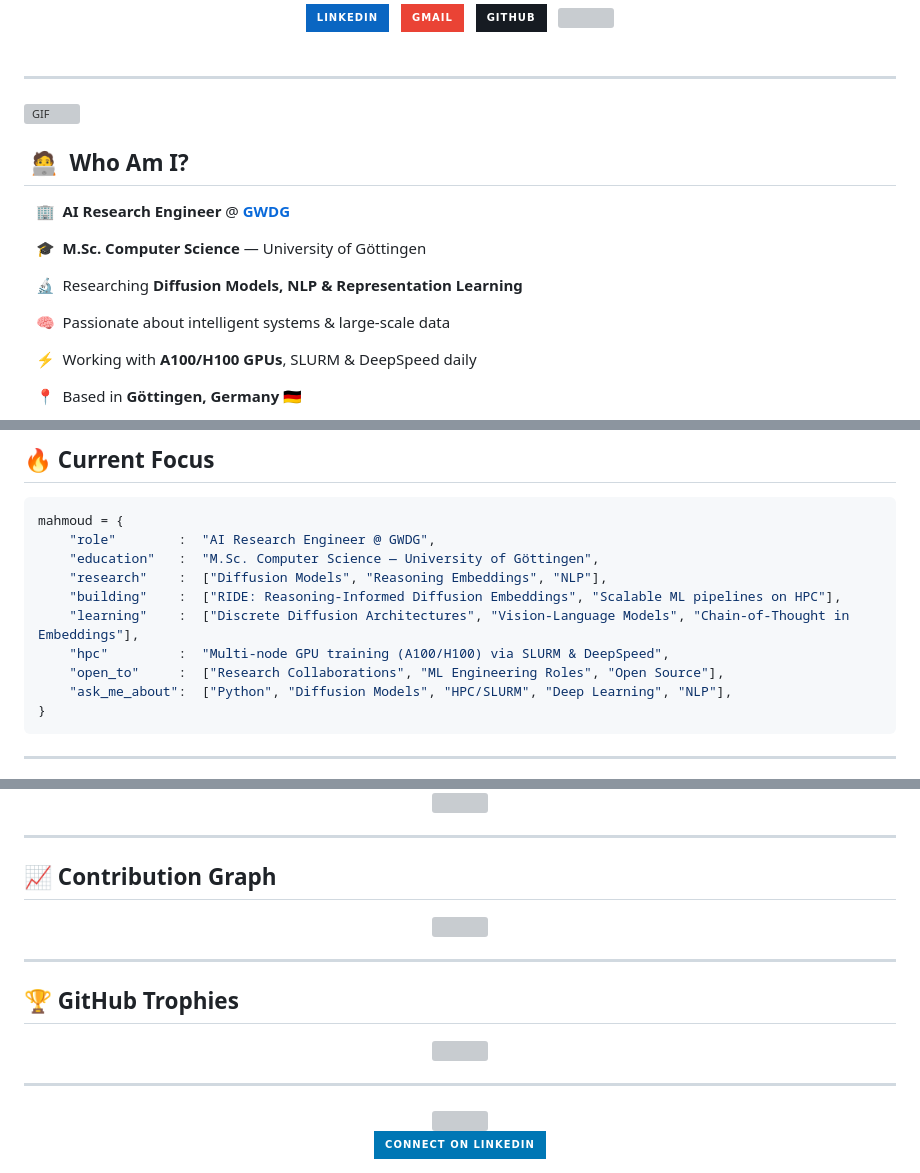
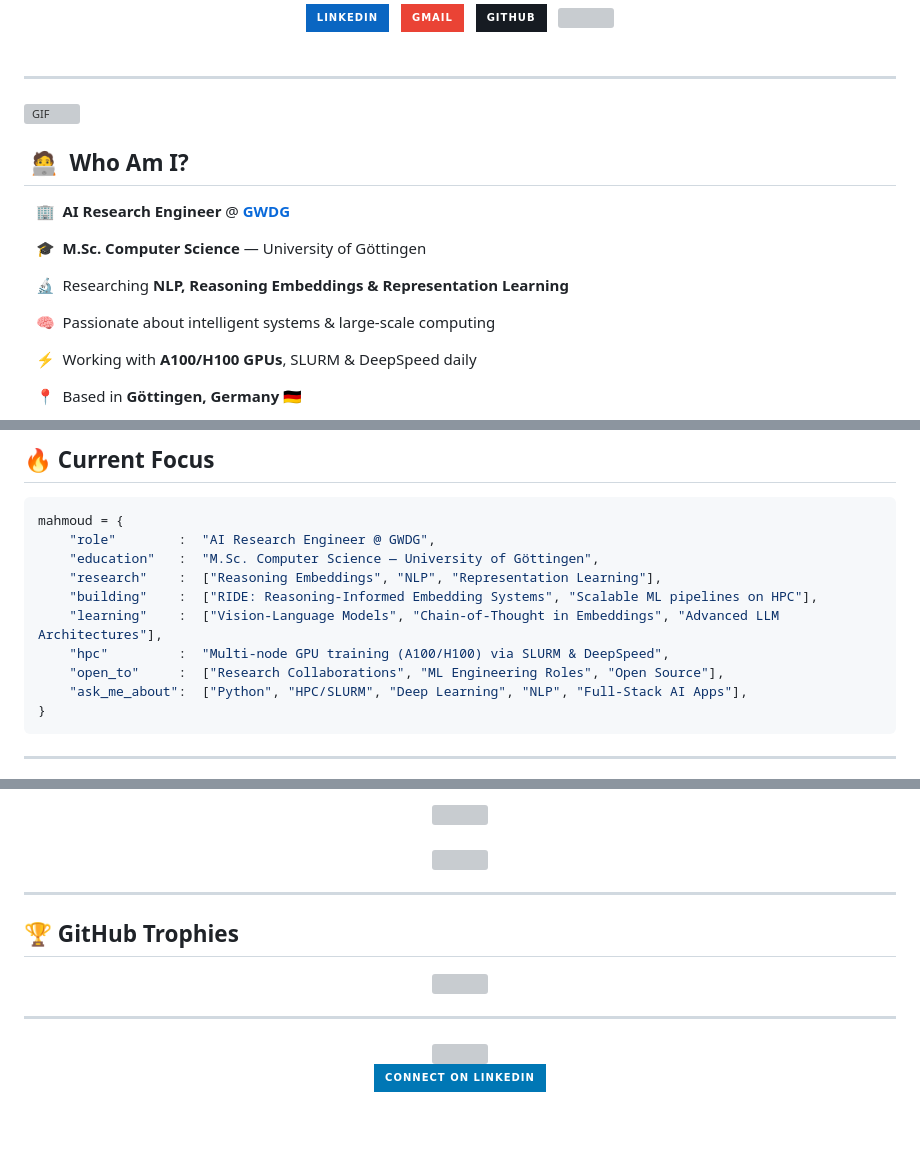
Before and after one commit to m-mahmoud-mohamed/m-mahmoud-mohamed, a Markdown page: README.md, 3 parts joined by grey strips. Rendered like a GitHub page; badges without logos; blank space fills up the shorter version; grey boxes are pictures that could not be loaded.

Commit message:
ui: remove diffusion models wording, upgrade analytics & UI layout

````diff
--- a/README.md
+++ b/README.md
@@ -42,9 +40,9 @@
 
 &nbsp;&nbsp;&nbsp;🎓 &nbsp;**M.Sc. Computer Science** — University of Göttingen
 
-&nbsp;&nbsp;&nbsp;🔬 &nbsp;Researching **Diffusion Models, NLP & Representation Learning**
+&nbsp;&nbsp;&nbsp;🔬 &nbsp;Researching **NLP, Reasoning Embeddings & Representation Learning**
 
-&nbsp;&nbsp;&nbsp;🧠 &nbsp;Passionate about intelligent systems & large-scale data
+&nbsp;&nbsp;&nbsp;🧠 &nbsp;Passionate about intelligent systems & large-scale computing
 
 &nbsp;&nbsp;&nbsp;⚡ &nbsp;Working with **A100/H100 GPUs**, SLURM & DeepSpeed daily
 
@@ -66,12 +64,12 @@
 mahmoud = {
     "role"        :  "AI Research Engineer @ GWDG",
     "education"   :  "M.Sc. Computer Science — University of Göttingen",
-    "research"    :  ["Diffusion Models", "Reasoning Embeddings", "NLP"],
-    "building"    :  ["RIDE: Reasoning-Informed Diffusion Embeddings", "Scalable ML pipelines on HPC"],
-    "learning"    :  ["Discrete Diffusion Architectures", "Vision-Language Models", "Chain-of-Thought in Embeddings"],
+    "research"    :  ["Reasoning Embeddings", "NLP", "Representation Learning"],
+    "building"    :  ["RIDE: Reasoning-Informed Embedding Systems", "Scalable ML pipelines on HPC"],
+    "learning"    :  ["Vision-Language Models", "Chain-of-Thought in Embeddings", "Advanced LLM Architectures"],
     "hpc"         :  "Multi-node GPU training (A100/H100) via SLURM & DeepSpeed",
     "open_to"     :  ["Research Collaborations", "ML Engineering Roles", "Open Source"],
-    "ask_me_about":  ["Python", "Diffusion Models", "HPC/SLURM", "Deep Learning", "NLP"],
+    "ask_me_about":  ["Python", "HPC/SLURM", "Deep Learning", "NLP", "Full-Stack AI Apps"],
 }
 ```
 
@@ -135,7 +136,5 @@ mahmoud = {
 </div>
 
----
-
-## 📈 Contribution Graph
+<br/>
 
 <div align="center">
````
Also changed, not shown: other parts of README.md (+12 -11 lines).
